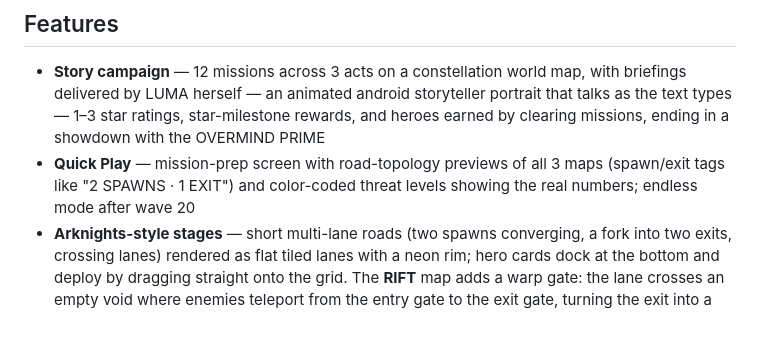
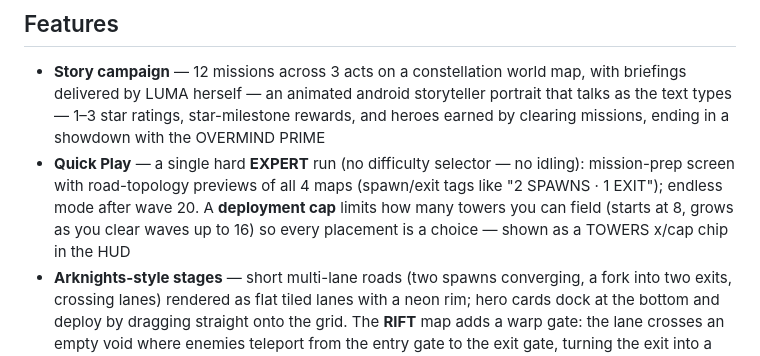
Before and after one commit to shafiq1rwan/vector-defense, a Markdown page: README.md, the part around the change. GitHub-like rendering; blank space fills up the shorter version.

Commit message:
README: Quick Play is Expert-only with a tower deployment cap
Co-Authored-By: Claude Fable 5 <noreply@anthropic.com>

```diff
--- a/README.md
+++ b/README.md
@@ -7,7 +7,7 @@ A neon vector-style tower defense game in a **single HTML file** — no build st
 ## Features
 
 - **Story campaign** — 12 missions across 3 acts on a constellation world map, with briefings delivered by LUMA herself — an animated android storyteller portrait that talks as the text types — 1–3 star ratings, star-milestone rewards, and heroes earned by clearing missions, ending in a showdown with the OVERMIND PRIME
-- **Quick Play** — mission-prep screen with road-topology previews of all 3 maps (spawn/exit tags like "2 SPAWNS · 1 EXIT") and color-coded threat levels showing the real numbers; endless mode after wave 20
+- **Quick Play** — a single hard **EXPERT** run (no difficulty selector — no idling): mission-prep screen with road-topology previews of all 4 maps (spawn/exit tags like "2 SPAWNS · 1 EXIT"); endless mode after wave 20. A **deployment cap** limits how many towers you can field (starts at 8, grows as you clear waves up to 16) so every placement is a choice — shown as a TOWERS x/cap chip in the HUD
 - **Arknights-style stages** — short multi-lane roads (two spawns converging, a fork into two exits, crossing lanes) rendered as flat tiled lanes with a neon rim; hero cards dock at the bottom and deploy by dragging straight onto the grid. The **RIFT** map adds a warp gate: the lane crosses an empty void where enemies teleport from the entry gate to the exit gate, turning the exit into a chokepoint to hold
 - **7 hero towers** — SLY (archer), GLACE (frost), BRUNO (cannon), VOLTA (tesla), REX (sniper), LUMA (support aura with a visible buff glow on boosted towers), JUNO (field mender who repairs damaged towers and revives offline ones), each with two specialization branches at max level, veterancy ranks earned from kills, and an android portrait in the codex, tower popup and unlock screens
 - **11 enemy types** with damage-type resistances — splitters, shield-bearers, phasers, the STATIK walking EMP, the BREAKER siege sapper that plants itself and bombards your towers offline (repair them, or let JUNO mend them)
```
